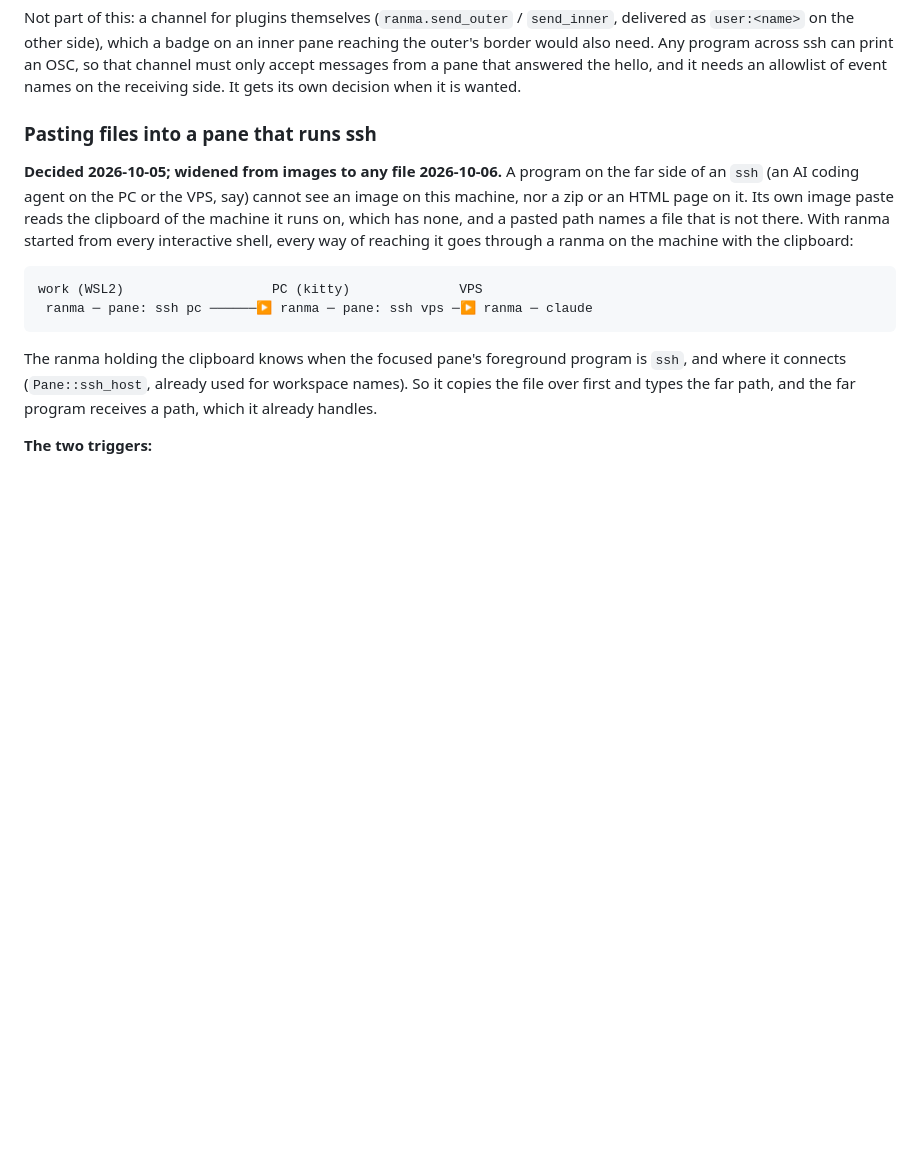
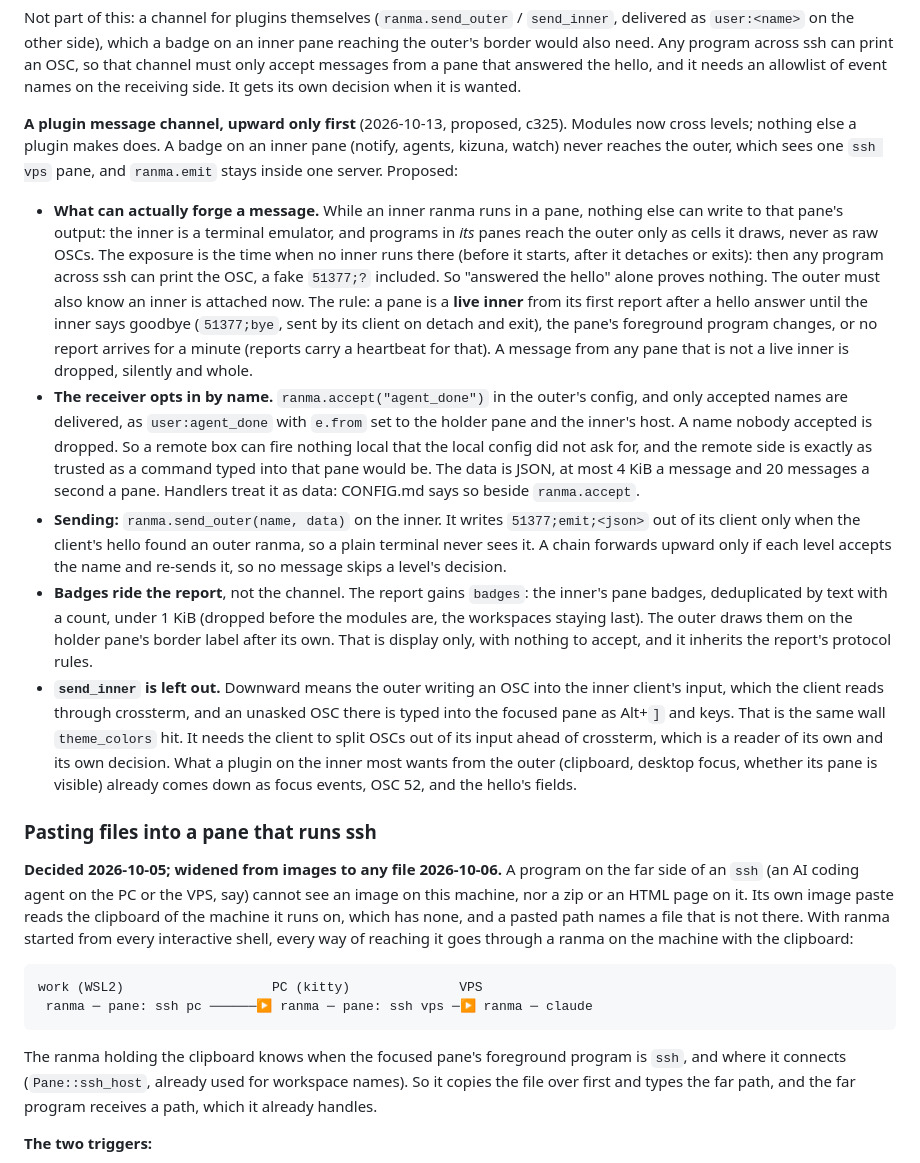
Before and after one commit to masshirodev/ranma, a Markdown page: doc/DESIGN.md, the part around the change. Drawn GitHub-style; blank space fills up the shorter version.

Commit message:
Design: a plugin message channel across nested ranmas, upward only, from a live inner to names the outer accepts; badges in the report (proposed, c325)

```diff
--- a/doc/DESIGN.md
+++ b/doc/DESIGN.md
@@ -2707,6 +2707,53 @@ on an inner pane reaching the outer's border would also need. Any program
 across ssh can print an OSC, so that channel must only accept messages from
 a pane that answered the hello, and it needs an allowlist of event names on
 the receiving side. It gets its own decision when it is wanted.
+
+**A plugin message channel, upward only first** (2026-10-13, proposed, c325).
+Modules now cross levels; nothing else a plugin makes does. A badge on an
+inner pane (notify, agents, kizuna, watch) never reaches the outer, which
+sees one `ssh vps` pane, and `ranma.emit` stays inside one server.
+Proposed:
+
+- **What can actually forge a message.** While an inner ranma runs in a
+  pane, nothing else can write to that pane's output: the inner is a
+  terminal emulator, and programs in *its* panes reach the outer only as
+  cells it draws, never as raw OSCs. The exposure is the time when no inner
+  runs there (before it starts, after it detaches or exits): then any
+  program across ssh can print the OSC, a fake `51377;?` included. So
+  "answered the hello" alone proves nothing. The outer must also know an
+  inner is attached now. The rule: a pane is a **live inner** from its first
+  report after a hello answer until the inner says goodbye (`51377;bye`,
+  sent by its client on detach and exit), the pane's foreground program
+  changes, or no report arrives for a minute (reports carry a heartbeat for
+  that). A message from any pane that is not a live inner is dropped,
+  silently and whole.
+- **The receiver opts in by name.** `ranma.accept("agent_done")` in the
+  outer's config, and only accepted names are delivered, as
+  `user:agent_done` with `e.from` set to the holder pane and the inner's
+  host. A name nobody accepted is dropped. So a remote box can fire nothing
+  local that the local config did not ask for, and the remote side is
+  exactly as trusted as a command typed into that pane would be. The data is
+  JSON, at most 4 KiB a message and 20 messages a second a pane. Handlers
+  treat it as data: CONFIG.md says so beside `ranma.accept`.
+- **Sending:** `ranma.send_outer(name, data)` on the inner. It writes
+  `51377;emit;<json>` out of its client only when the client's hello found
+  an outer ranma, so a plain terminal never sees it. A chain forwards
+  upward only if each level accepts the name and re-sends it, so no message
+  skips a level's decision.
+- **Badges ride the report**, not the channel. The report gains `badges`:
+  the inner's pane badges, deduplicated by text with a count, under 1 KiB
+  (dropped before the modules are, the workspaces staying last). The outer
+  draws them on the holder pane's border label after its own. That is
+  display only, with nothing to accept, and it inherits the report's
+  protocol rules.
+- **`send_inner` is left out.** Downward means the outer writing an OSC
+  into the inner client's input, which the client reads through crossterm,
+  and an unasked OSC there is typed into the focused pane as Alt+`]` and
+  keys. That is the same wall `theme_colors` hit. It needs the client to
+  split OSCs out of its input ahead of crossterm, which is a reader of its
+  own and its own decision. What a plugin on the inner most wants from the
+  outer (clipboard, desktop focus, whether its pane is visible) already
+  comes down as focus events, OSC 52, and the hello's fields.
 
 ### Pasting files into a pane that runs ssh
 
```
